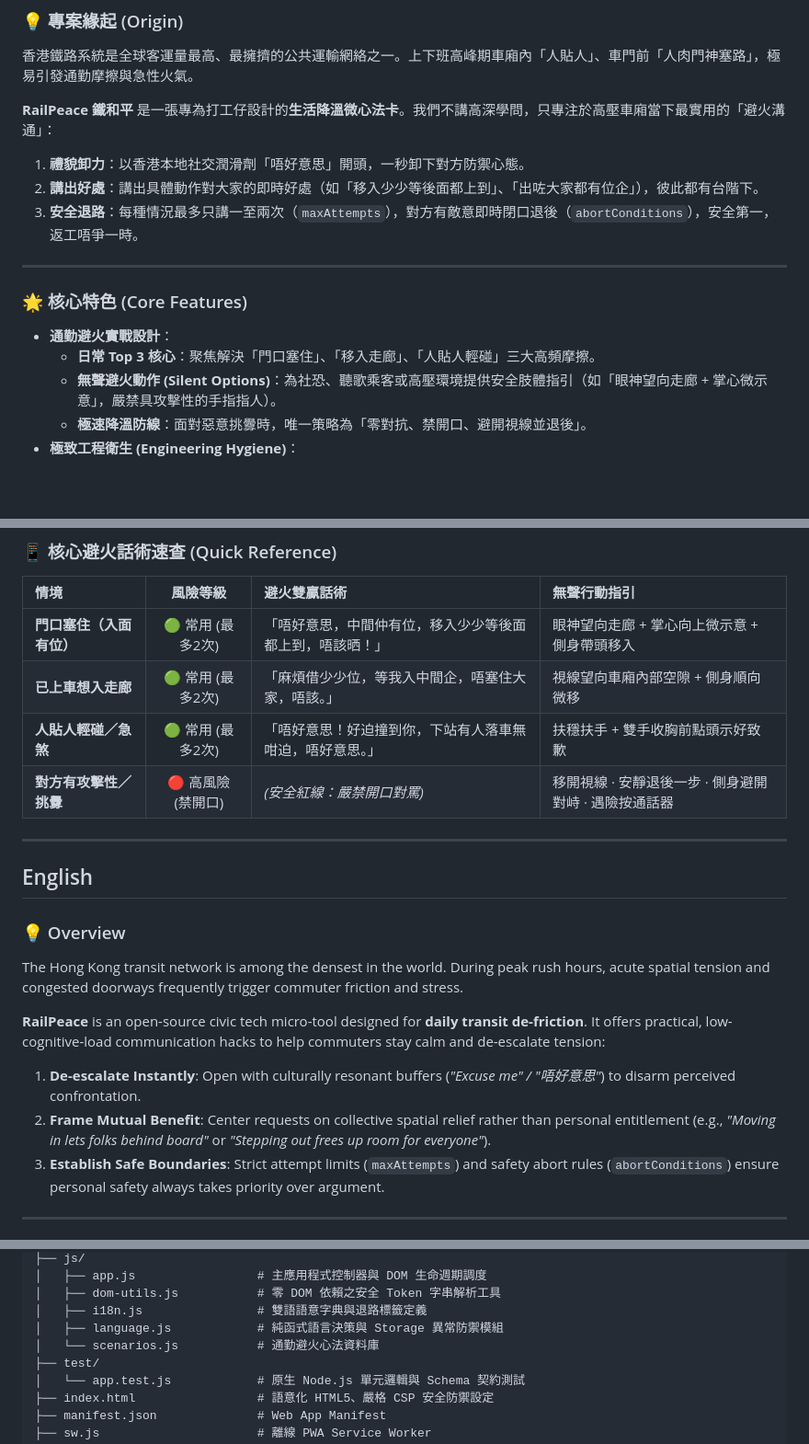
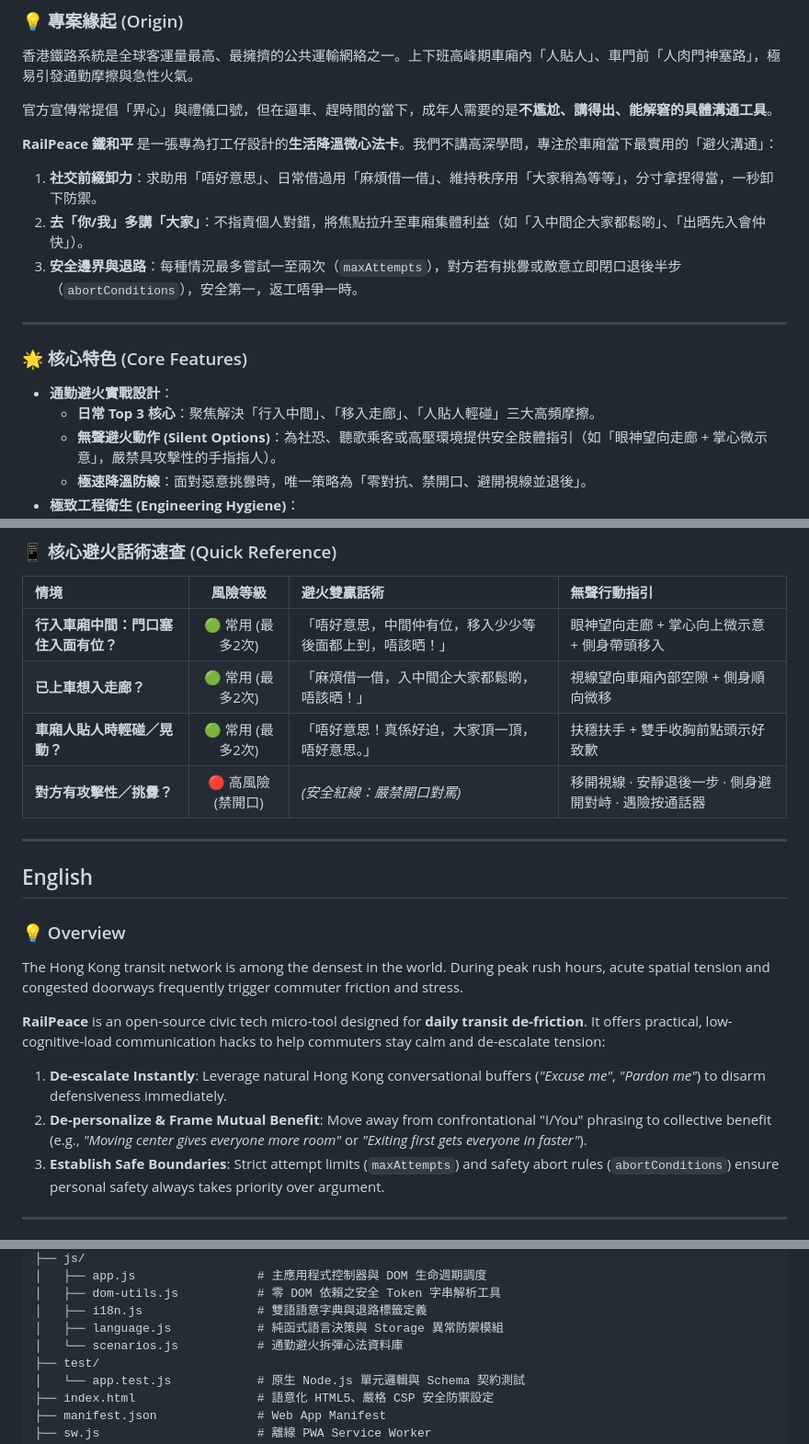
Before and after one commit to jackylawck/RailPeace, a Markdown page: README.md, 3 parts joined by grey strips. Shown at 92% size. GitHub-like rendering; blank space fills up the shorter version.

Commit message:
Update README with improved commuter communication tips
Refine and clarify communication strategies for commuters in the README.

```diff
--- a/README.md
+++ b/README.md
@@ -15,17 +15,19 @@
 ### 💡 專案緣起 (Origin)
 香港鐵路系統是全球客運量最高、最擁擠的公共運輸網絡之一。上下班高峰期車廂內「人貼人」、車門前「人肉門神塞路」，極易引發通勤摩擦與急性火氣。
 
-**RailPeace 鐵和平** 是一張專為打工仔設計的**生活降溫微心法卡**。我們不講高深學問，只專注於高壓車廂當下最實用的「避火溝通」：
-1. **禮貌卸力**：以香港本地社交潤滑劑「唔好意思」開頭，一秒卸下對方防禦心態。
-2. **講出好處**：講出具體動作對大家的即時好處（如「移入少少等後面都上到」、「出咗大家都有位企」），彼此都有台階下。
-3. **安全退路**：每種情況最多只講一至兩次（`maxAttempts`），對方有敵意即時閉口退後（`abortConditions`），安全第一，返工唔爭一時。
+官方宣傳常提倡「畀心」與禮儀口號，但在逼車、趕時間的當下，成年人需要的是**不尷尬、講得出、能解窘的具體溝通工具**。
+
+**RailPeace 鐵和平** 是一張專為打工仔設計的**生活降溫微心法卡**。我們不講高深學問，專注於車廂當下最實用的「避火溝通」：
+1. **社交前綴卸力**：求助用「唔好意思」、日常借過用「麻煩借一借」、維持秩序用「大家稍為等等」，分寸拿捏得當，一秒卸下防禦。
+2. **去「你/我」多講「大家」**：不指責個人對錯，將焦點拉升至車廂集體利益（如「入中間企大家都鬆啲」、「出晒先入會仲快」）。
+3. **安全邊界與退路**：每種情況最多嘗試一至兩次（`maxAttempts`），對方若有挑釁或敵意立即閉口退後半步（`abortConditions`），安全第一，返工唔爭一時。
 
 ---
 
 ### 🌟 核心特色 (Core Features)
 
 * **通勤避火實戰設計**：
-  * **日常 Top 3 核心**：聚焦解決「門口塞住」、「移入走廊」、「人貼人輕碰」三大高頻摩擦。
+  * **日常 Top 3 核心**：聚焦解決「行入中間」、「移入走廊」、「人貼人輕碰」三大高頻摩擦。
   * **無聲避火動作 (Silent Options)**：為社恐、聽歌乘客或高壓環境提供安全肢體指引（如「眼神望向走廊 + 掌心微示意」，嚴禁具攻擊性的手指指人）。
   * **極速降溫防線**：面對惡意挑釁時，唯一策略為「零對抗、禁開口、避開視線並退後」。
 * **極致工程衛生 (Engineering Hygiene)**：
@@ -40,10 +42,10 @@
 
 | 情境 | 風險等級 | 避火雙贏話術 | 無聲行動指引 |
 | :--- | :---: | :--- | :--- |
-| **門口塞住（入面有位）** | 🟢 常用 (最多2次) | 「唔好意思，中間仲有位，移入少少等後面都上到，唔該晒！」 | 眼神望向走廊 + 掌心向上微示意 + 側身帶頭移入 |
-| **已上車想入走廊** | 🟢 常用 (最多2次) | 「麻煩借少少位，等我入中間企，唔塞住大家，唔該。」 | 視線望向車廂內部空隙 + 側身順向微移 |
-| **人貼人輕碰／急煞** | 🟢 常用 (最多2次) | 「唔好意思！好迫撞到你，下站有人落車無咁迫，唔好意思。」 | 扶穩扶手 + 雙手收胸前點頭示好致歉 |
-| **對方有攻擊性／挑釁** | 🔴 高風險 (禁開口) | *(安全紅線：嚴禁開口對罵)* | 移開視線 · 安靜退後一步 · 側身避開對峙 · 遇險按通話器 |
+| **行入車廂中間：門口塞住入面有位？** | 🟢 常用 (最多2次) | 「唔好意思，中間仲有位，移入少少等後面都上到，唔該晒！」 | 眼神望向走廊 + 掌心向上微示意 + 側身帶頭移入 |
+| **已上車想入走廊？** | 🟢 常用 (最多2次) | 「麻煩借一借，入中間企大家都鬆啲，唔該晒！」 | 視線望向車廂內部空隙 + 側身順向微移 |
+| **車廂人貼人時輕碰／晃動？** | 🟢 常用 (最多2次) | 「唔好意思！真係好迫，大家頂一頂，唔好意思。」 | 扶穩扶手 + 雙手收胸前點頭示好致歉 |
+| **對方有攻擊性／挑釁？** | 🔴 高風險 (禁開口) | *(安全紅線：嚴禁開口對罵)* | 移開視線 · 安靜退後一步 · 側身避開對峙 · 遇險按通話器 |
 
 ---
 
@@ -53,8 +55,8 @@
 The Hong Kong transit network is among the densest in the world. During peak rush hours, acute spatial tension and congested doorways frequently trigger commuter friction and stress.
 
 **RailPeace** is an open-source civic tech micro-tool designed for **daily transit de-friction**. It offers practical, low-cognitive-load communication hacks to help commuters stay calm and de-escalate tension:
-1. **De-escalate Instantly**: Open with culturally resonant buffers (*"Excuse me" / "唔好意思"*) to disarm perceived confrontation.
-2. **Frame Mutual Benefit**: Center requests on collective spatial relief rather than personal entitlement (e.g., *"Moving in lets folks behind board"* or *"Stepping out frees up room for everyone"*).
+1. **De-escalate Instantly**: Leverage natural Hong Kong conversational buffers (*"Excuse me"*, *"Pardon me"*) to disarm defensiveness immediately.
+2. **De-personalize & Frame Mutual Benefit**: Move away from confrontational "I/You" phrasing to collective benefit (e.g., *"Moving center gives everyone more room"* or *"Exiting first gets everyone in faster"*).
 3. **Establish Safe Boundaries**: Strict attempt limits (`maxAttempts`) and safety abort rules (`abortConditions`) ensure personal safety always takes priority over argument.
 
 ---
@@ -127,7 +129,7 @@ RailPeace/
 │   ├── dom-utils.js           # 零 DOM 依賴之安全 Token 字串解析工具
 │   ├── i18n.js                # 雙語語意字典與退路標籤定義
 │   ├── language.js            # 純函式語言決策與 Storage 異常防禦模組
-│   └── scenarios.js           # 通勤避火心法資料庫
+│   └── scenarios.js           # 通勤避火拆彈心法資料庫
 ├── test/
 │   └── app.test.js            # 原生 Node.js 單元邏輯與 Schema 契約測試
 ├── index.html                 # 語意化 HTML5、嚴格 CSP 安全防禦設定
```
